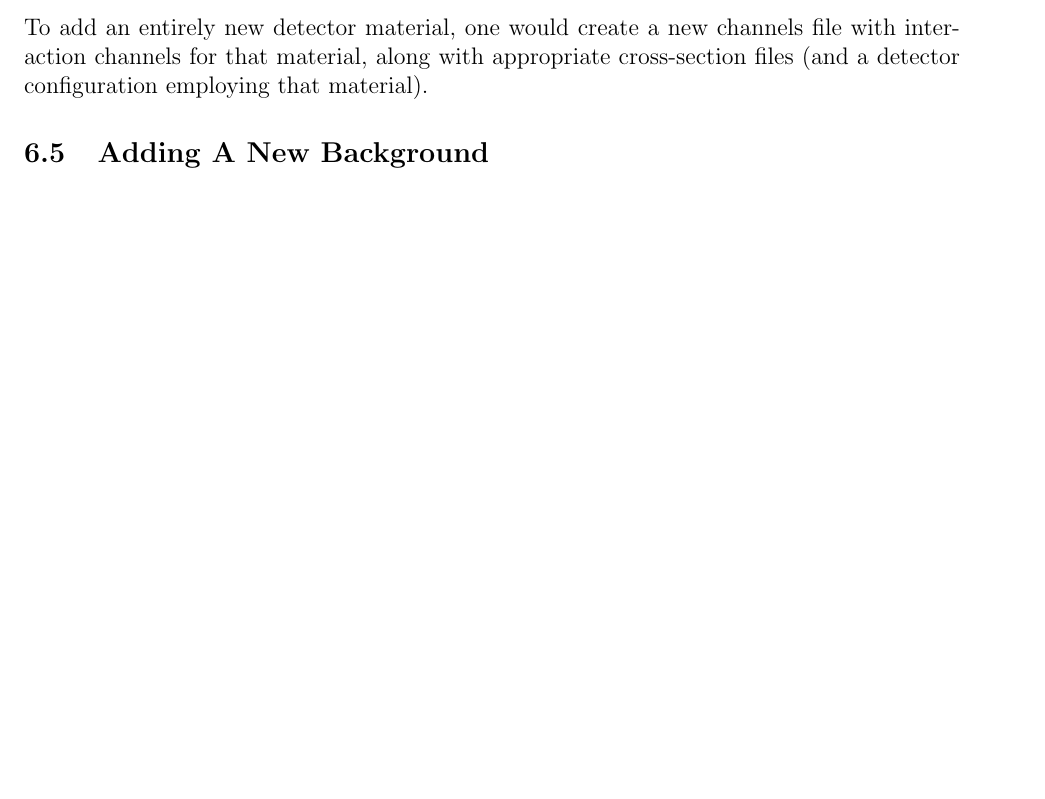
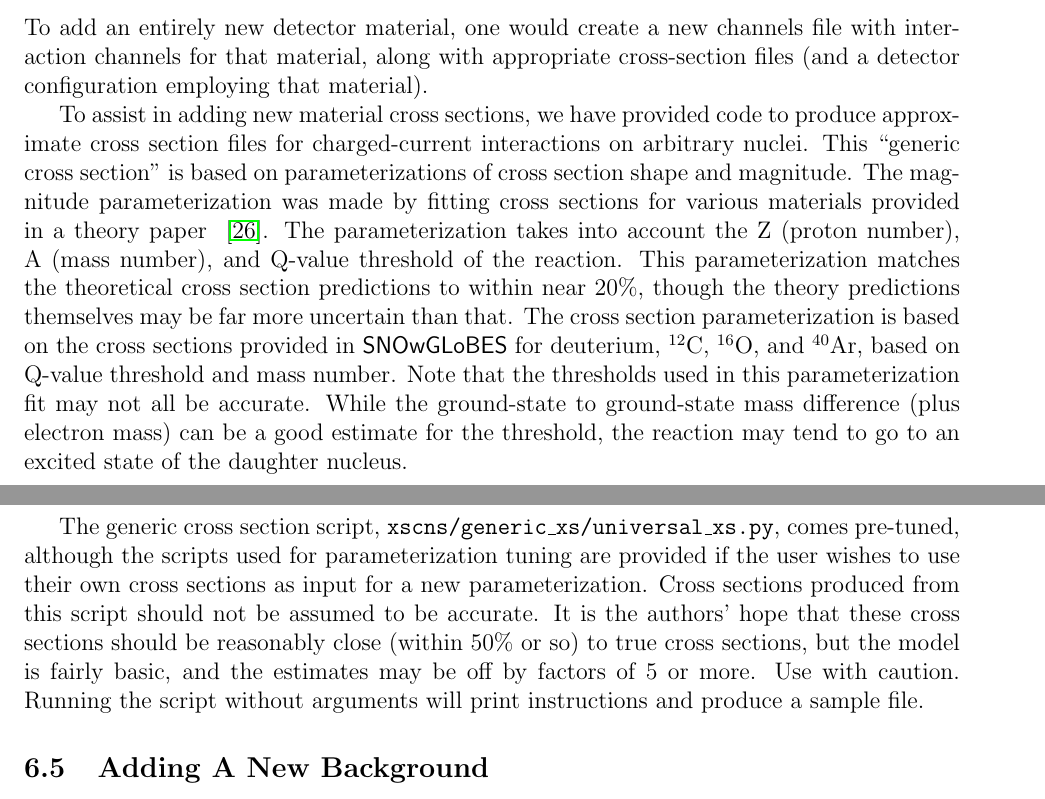
Before and after one commit to SNOwGLoBES/snowglobes, a LaTeX paper (doc/tex_src/snowglobes_1.2-draft.tex): part of page 13 of 20 before the commit and two parts of pages 13 and 14 of 21 after it, the two joined at a grey line, cut so that both start at the same text, the shorter picture padded with empty space. Compiled offline with pdfLaTeX.

Commit message:
Updated documentation for universal xs

```diff
--- a/doc/tex_src/snowglobes_1.2-draft.tex
+++ b/doc/tex_src/snowglobes_1.2-draft.tex
@@ -716,6 +716,31 @@ channels file with interaction channels for that material, along with
 appropriate cross-section files (and a detector
 configuration employing that material).
 
+To assist in adding new material cross sections, we have provided code to produce
+approximate cross section files for charged-current interactions on arbitrary nuclei.  This ``generic cross section''
+is based on parameterizations of cross section shape and magnitude.  The magnitude
+parameterization was made by fitting cross sections
+for various materials provided in a theory paper ~\cite{SajjadAthar:2005ke}.
+The parameterization takes into account the Z (proton number), A (mass number),
+and Q-value threshold of the reaction.  This parameterization matches the theoretical
+cross section predictions to within near 20\%, though the theory predictions themselves
+may be far more uncertain than that.  The cross section parameterization is
+based on the cross sections provided in $\snowglobes$ for deuterium, $^{12}$C,
+$^{16}$O, and $^{40}$Ar, based on Q-value threshold and mass number.  Note that
+the thresholds used in this parameterization fit may not all be accurate.
+While the ground-state to ground-state mass difference (plus electron mass) can be a good estimate for
+the threshold, the reaction may tend to go to an excited state of the daughter nucleus.
+
+The generic cross section script, \texttt{xscns/generic\_xs/universal\_xs.py},
+comes pre-tuned, although the scripts used for parameterization tuning are provided
+if the user wishes to use their own cross sections as input for a new
+parameterization.  Cross sections produced from this script should not be assumed
+to be accurate.  It is the authors' hope that these cross sections should be reasonably
+close (within 50\% or so) to true cross sections, but the model is fairly basic,
+and the estimates may be off by factors of 5 or more.  Use with caution.
+Running the script without arguments will print instructions and produce a
+sample file.
+
 \subsection{Adding A New Background}
 
 The background calculated by $\snowglobes$ is presumed to be the sum of all relevant backgrounds in the appropriate time interval, as provided by the user.  Backgrounds can be
```
Also changed, not shown: doc/tex_src/refs.bib (+15 -0 lines).
